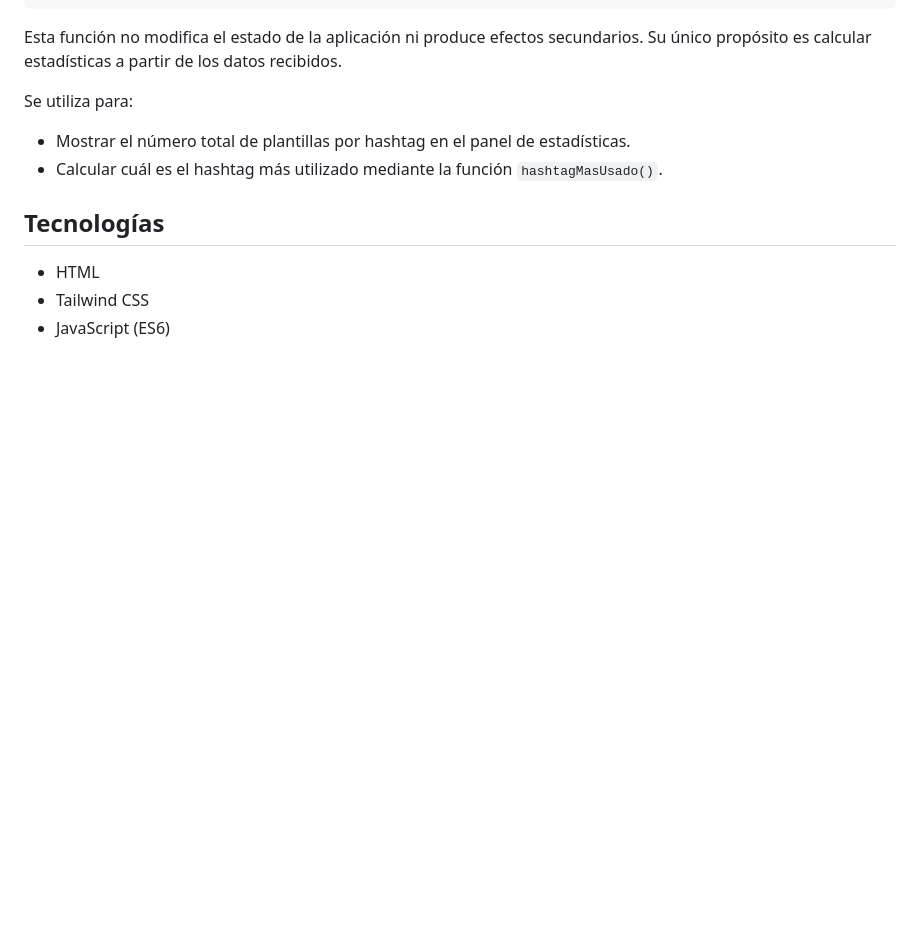
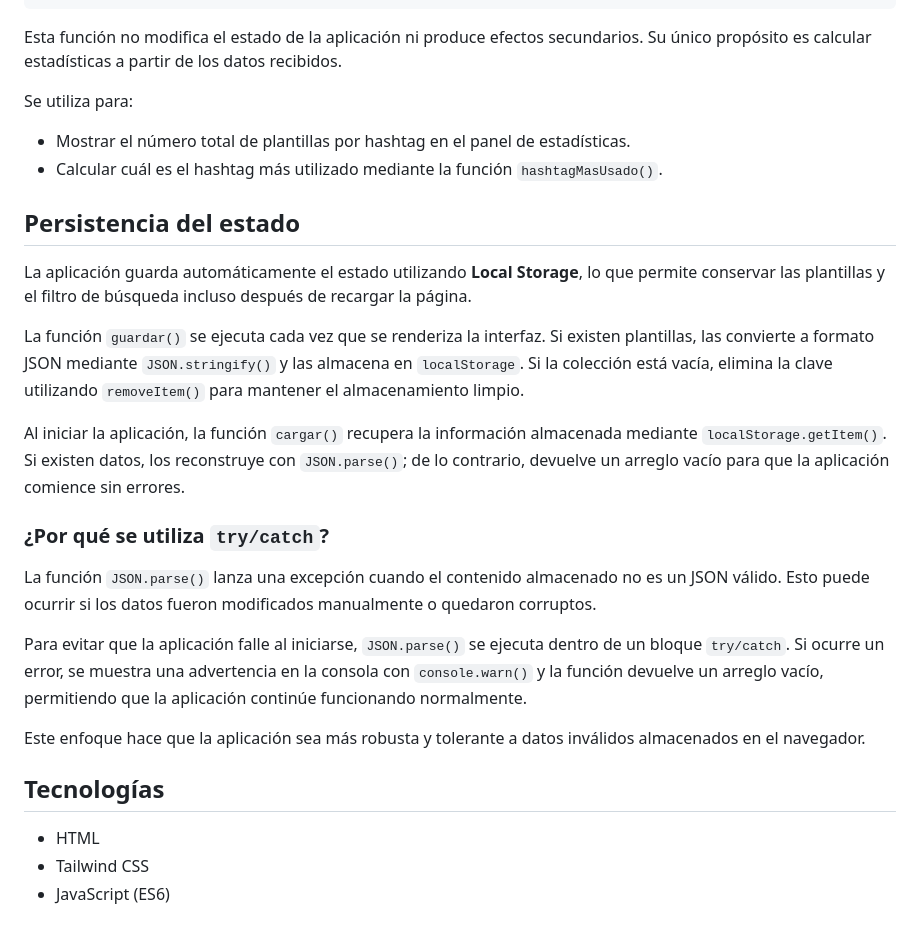
Before and after one commit to Geffrerson7/whatsapp-templates, a Markdown page: README.md, the part around the change. GitHub-like rendering; blank space fills up the shorter version.

Commit message:
docs: document state persistence and error handling

```diff
--- a/README.md
+++ b/README.md
@@ -182,6 +182,22 @@ Se utiliza para:
 * Mostrar el número total de plantillas por hashtag en el panel de estadísticas.
 * Calcular cuál es el hashtag más utilizado mediante la función `hashtagMasUsado()`.
 
+## Persistencia del estado
+
+La aplicación guarda automáticamente el estado utilizando **Local Storage**, lo que permite conservar las plantillas y el filtro de búsqueda incluso después de recargar la página.
+
+La función `guardar()` se ejecuta cada vez que se renderiza la interfaz. Si existen plantillas, las convierte a formato JSON mediante `JSON.stringify()` y las almacena en `localStorage`. Si la colección está vacía, elimina la clave utilizando `removeItem()` para mantener el almacenamiento limpio.
+
+Al iniciar la aplicación, la función `cargar()` recupera la información almacenada mediante `localStorage.getItem()`. Si existen datos, los reconstruye con `JSON.parse()`; de lo contrario, devuelve un arreglo vacío para que la aplicación comience sin errores.
+
+### ¿Por qué se utiliza `try/catch`?
+
+La función `JSON.parse()` lanza una excepción cuando el contenido almacenado no es un JSON válido. Esto puede ocurrir si los datos fueron modificados manualmente o quedaron corruptos.
+
+Para evitar que la aplicación falle al iniciarse, `JSON.parse()` se ejecuta dentro de un bloque `try/catch`. Si ocurre un error, se muestra una advertencia en la consola con `console.warn()` y la función devuelve un arreglo vacío, permitiendo que la aplicación continúe funcionando normalmente.
+
+Este enfoque hace que la aplicación sea más robusta y tolerante a datos inválidos almacenados en el navegador.
+
 ## Tecnologías
 
 - HTML
```
